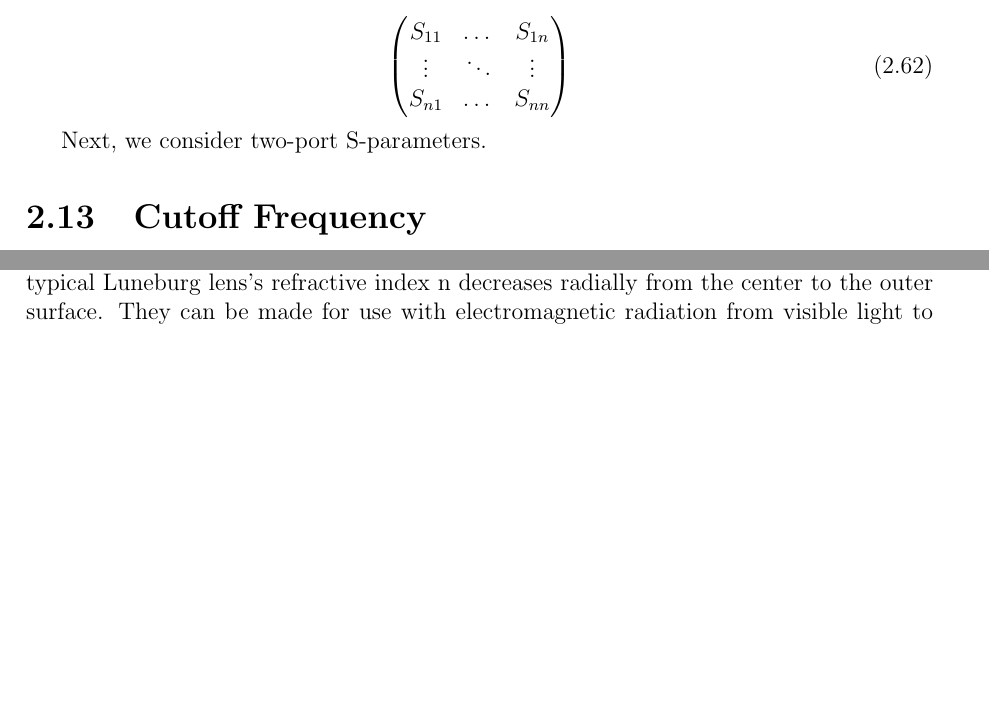
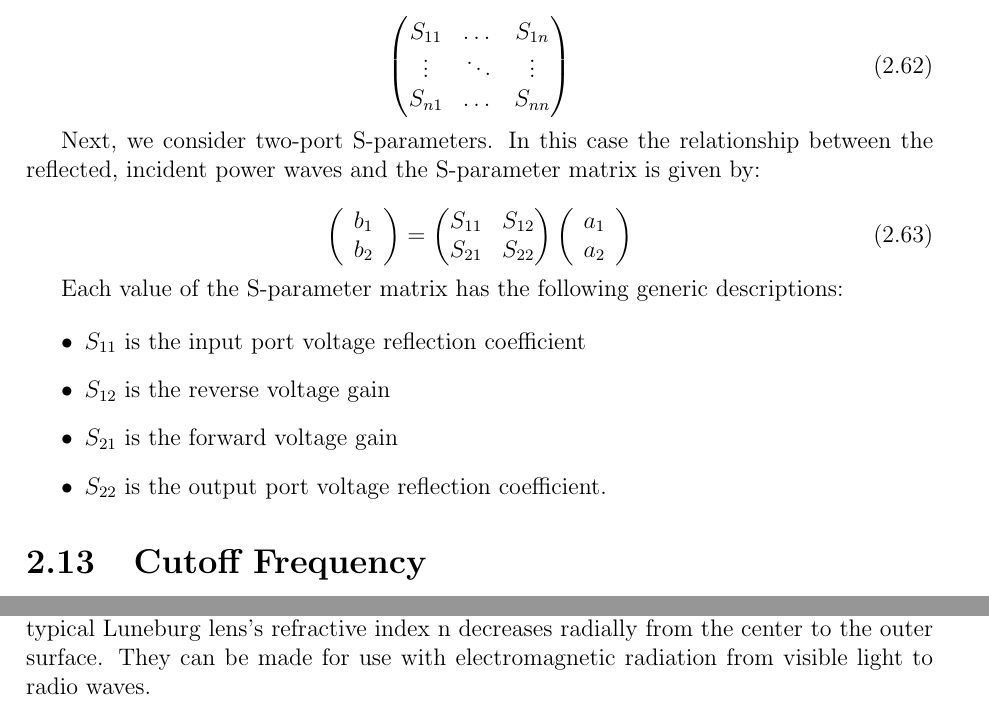
Before and after one commit to greenteabiscuit/lab-papers, a LaTeX thesis (english-ver/english-thesis.tex): two parts of pages 28 and 41 of 53, joined at a grey line, cut so that both start at the same text, the shorter picture padded with empty space. Compiled offline with pdfLaTeX.

Commit message:
add S-param description

```diff
--- a/english-ver/english-thesis.tex
+++ b/english-ver/english-thesis.tex
@@ -1048,6 +1048,35 @@ When using explicit components, the equation above can be rewritten to:
 \end{equation}
 
 Next, we consider two-port S-parameters.
+In this case the relationship between the reflected,
+incident power waves and the S-parameter matrix is given by:
+
+\begin{equation}
+  \left(
+    \begin{array}{c}
+      b_1 \\
+      b_2
+    \end{array}
+  \right) = \begin{pmatrix}
+    S_{11} & S_{12} \\
+    S_{21} & S_{22}
+  \end{pmatrix}
+  \left(
+    \begin{array}{c}
+      a_1 \\
+      a_2
+    \end{array}
+  \right)
+\end{equation}
+
+Each value of the S-parameter matrix has the following generic descriptions:
+
+\begin{itemize}
+  \item $S_{11}$ is the input port voltage reflection coefficient
+  \item $S_{12}$ is the reverse voltage gain
+  \item $S_{21}$ is the forward voltage gain
+  \item $S_{22}$ is the output port voltage reflection coefficient.
+\end{itemize}
 
 \section{Cutoff Frequency}
 
```
